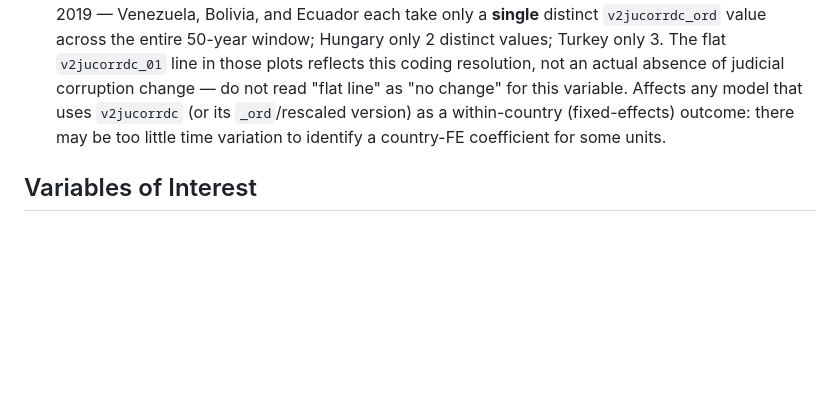
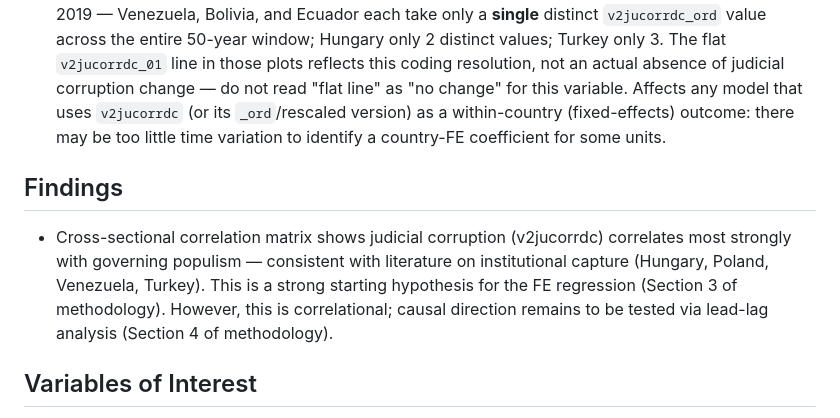
Before and after one commit to VYelisieievV/data-science-lab-bicocca, a Markdown page: notes_for_report.md, the part around the change. Rendered like a GitHub page; blank space fills up the shorter version.

Commit message:
notes: add Findings section noting judicial corruption as strongest correlate of populism

```diff
--- a/notes_for_report.md
+++ b/notes_for_report.md
@@ -128,6 +128,14 @@ predictive result.
   within-country (fixed-effects) outcome: there may be too little time variation to
   identify a country-FE coefficient for some units.
 
+## Findings
+
+- Cross-sectional correlation matrix shows judicial corruption (v2jucorrdc) correlates
+  most strongly with governing populism — consistent with literature on institutional
+  capture (Hungary, Poland, Venezuela, Turkey). This is a strong starting hypothesis for
+  the FE regression (Section 3 of methodology). However, this is correlational; causal
+  direction remains to be tested via lead-lag analysis (Section 4 of methodology).
+
 ## Variables of Interest
 
 ⚠️ **Note:** corruption variables are coded with 0 = low corruption, 1 = high corruption
```
